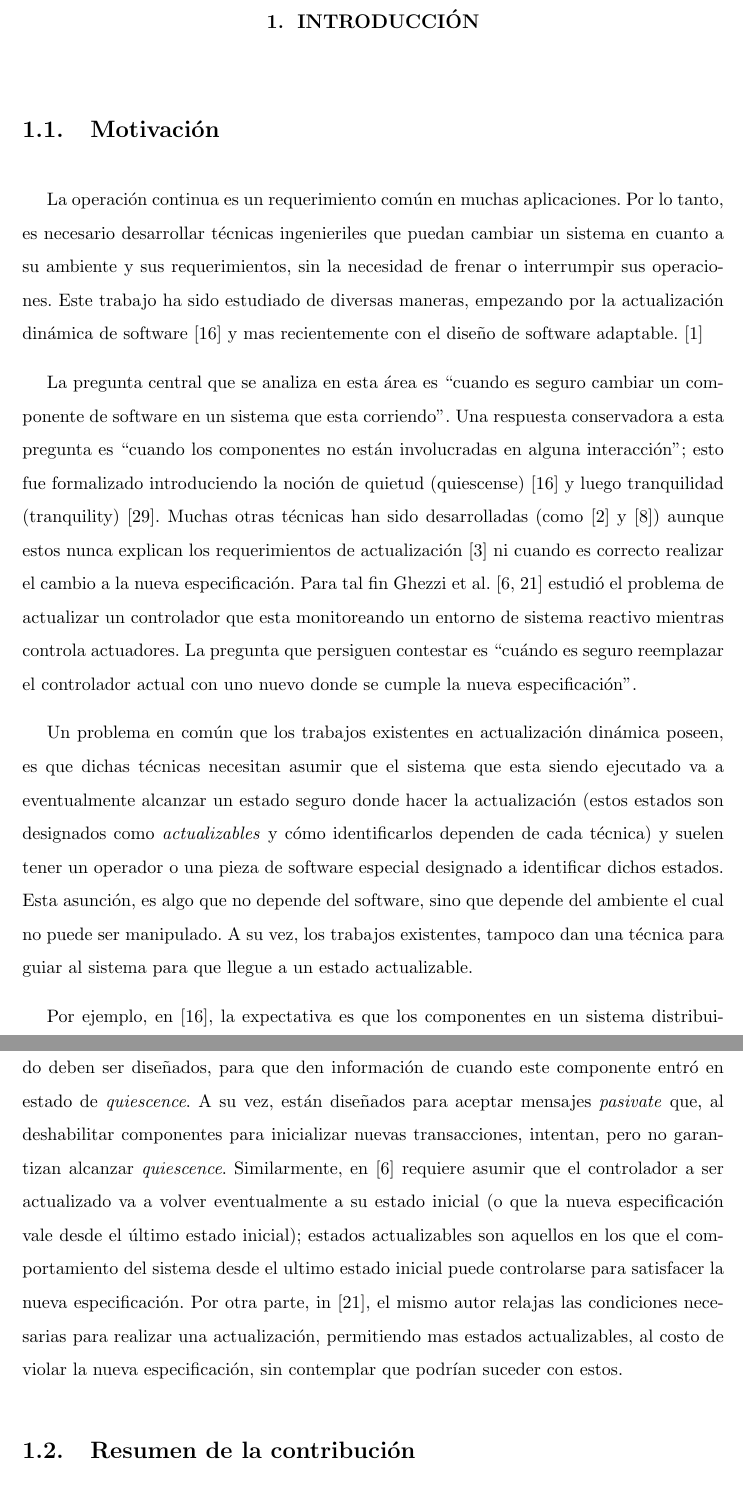
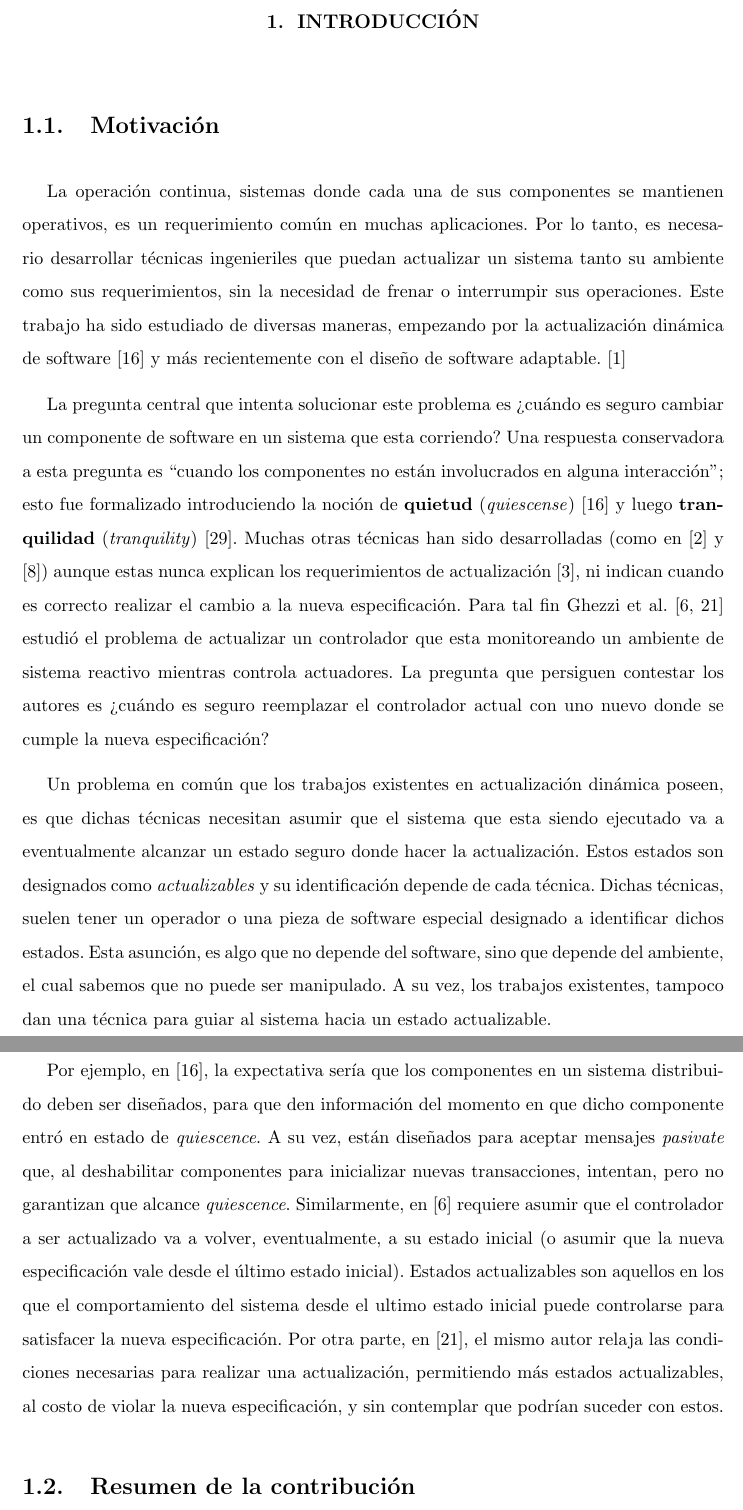
Before and after one commit to leanahabedian/NahabedianMasterThesis, a LaTeX thesis (src/thesis.tex, which reads src/content/introduction/motivation.tex): two parts of pages 11 and 12 of 40, joined at a grey line, cut so that both start at the same text. The pictures show the PDF file thesis.pdf that the author committed with the source.

Commit message:
correction on motivation

```diff
--- a/src/content/introduction/motivation.tex
+++ b/src/content/introduction/motivation.tex
@@ -1,37 +1,37 @@
 \section{Motivación}
 
-La operación continua es un requerimiento común en muchas aplicaciones. Por lo tanto, es necesario desarrollar técnicas
-ingenieriles que puedan cambiar un sistema en cuanto a su ambiente y sus requerimientos, sin la necesidad de frenar o
-interrumpir sus operaciones. Este trabajo ha sido estudiado de diversas maneras, empezando por la actualización dinámica
-de software \cite{60317} y mas recientemente con el diseño de software adaptable. \cite{SEAMS}
+La operación continua, sistemas donde cada una de sus componentes se mantienen operativos, es un requerimiento común en
+muchas aplicaciones. Por lo tanto, es necesario desarrollar técnicas ingenieriles que puedan actualizar un sistema
+tanto su ambiente como sus requerimientos, sin la necesidad de frenar o interrumpir sus operaciones. Este trabajo ha
+sido estudiado de diversas maneras, empezando por la actualización dinámica de software \cite{60317} y más recientemente con el diseño de software adaptable. \cite{SEAMS}
 
-La pregunta central que se analiza en esta área es ``cuando es seguro cambiar un componente de software en un sistema
-que esta corriendo''. Una respuesta conservadora a esta pregunta es ``cuando los componentes no están involucradas en
-alguna interacción''; esto fue formalizado introduciendo la noción de quietud (quiescense) \cite{60317} y luego
-tranquilidad (tranquility) \cite{4359466}. Muchas otras técnicas han sido desarrolladas (como
-\cite{Anderson:2009:MPM:1656437.1656448} y \cite{485222}) aunque estos nunca explican los requerimientos de
-actualización \cite{Baresi:2010:DBD:1882362.1882367} ni cuando es correcto realizar el cambio a la nueva especificación.
+La pregunta central que intenta solucionar este problema es ?`cuándo es seguro cambiar un componente de software en un sistema
+que esta corriendo? Una respuesta conservadora a esta pregunta es ``cuando los componentes no están involucrados en
+alguna interacción''; esto fue formalizado introduciendo la noción de \textbf{quietud} (\emph{quiescense}) \cite{60317} y luego
+\textbf{tranquilidad} (\emph{tranquility}) \cite{4359466}. Muchas otras técnicas han sido desarrolladas (como en
+\cite{Anderson:2009:MPM:1656437.1656448} y \cite{485222}) aunque estas nunca explican los requerimientos de
+actualización \cite{Baresi:2010:DBD:1882362.1882367}, ni indican cuando es correcto realizar el cambio a la nueva especificación.
 Para tal fin Ghezzi et al. \cite{6224401,PanzicaLaManna:2013:FCC:2487336.2487349} estudió el problema de actualizar un
-controlador que esta monitoreando un entorno de sistema reactivo mientras controla actuadores. La pregunta que persiguen
-contestar es ``cuándo es seguro reemplazar el controlador actual con uno nuevo donde se cumple la nueva
-especificación''.
+controlador que esta monitoreando un ambiente de sistema reactivo mientras controla actuadores. La pregunta que persiguen
+contestar los autores es ?`cuándo es seguro reemplazar el controlador actual con uno nuevo donde se cumple la nueva
+especificación?
 
 Un problema en común que los trabajos existentes en actualización dinámica poseen, es que dichas técnicas necesitan
 asumir que el sistema que esta siendo ejecutado va a eventualmente alcanzar un estado seguro donde hacer la
-actualización (estos estados son designados como \emph{actualizables} y cómo identificarlos dependen de cada técnica) y
-suelen tener un operador o una pieza de software especial designado a identificar dichos estados. Esta asunción, es algo
-que no depende del software, sino que depende del ambiente el cual no puede ser manipulado. A su vez, los trabajos
-existentes, tampoco dan una técnica para guiar al sistema para que llegue a un estado actualizable.
+actualización. Estos estados son designados como \emph{actualizables} y su identificación depende de cada técnica.
+Dichas técnicas, suelen tener un operador o una pieza de software especial designado a identificar dichos estados. Esta asunción, es algo
+que no depende del software, sino que depende del ambiente, el cual sabemos que no puede ser manipulado. A su vez, los trabajos
+existentes, tampoco dan una técnica para guiar al sistema hacia un estado actualizable.
 
-Por ejemplo, en \cite{60317}, la expectativa es que los componentes en un sistema distribuido deben ser diseñados, para que
-den información de cuando este componente entró en estado de \emph{quiescence}. A su vez, están diseñados para aceptar mensajes
+Por ejemplo, en \cite{60317}, la expectativa sería que los componentes en un sistema distribuido deben ser diseñados, para que
+den información del momento en que dicho componente entró en estado de \emph{quiescence}. A su vez, están diseñados para aceptar mensajes
 \emph{pasivate} que, al deshabilitar componentes para inicializar nuevas transacciones, intentan, pero no garantizan
-alcanzar \emph{quiescence}. Similarmente, en \cite{6224401} requiere asumir que el controlador a ser actualizado va a volver
-eventualmente a su estado inicial (o que la nueva especificación vale desde el último estado inicial); estados
+que alcance \emph{quiescence}. Similarmente, en \cite{6224401} requiere asumir que el controlador a ser actualizado va a
+volver, eventualmente, a su estado inicial (o asumir que la nueva especificación vale desde el último estado inicial). Estados
 actualizables son aquellos en los que el comportamiento del sistema desde el ultimo estado inicial puede controlarse
-para satisfacer la nueva especificación.  Por otra parte, in \cite{PanzicaLaManna:2013:FCC:2487336.2487349}, el mismo
-autor relajas las condiciones necesarias para realizar una actualización, permitiendo mas estados actualizables, al
-costo de violar la nueva especificación, sin contemplar que podrían suceder con estos.
+para satisfacer la nueva especificación.  Por otra parte, en \cite{PanzicaLaManna:2013:FCC:2487336.2487349}, el mismo
+autor relaja las condiciones necesarias para realizar una actualización, permitiendo más estados actualizables, al
+costo de violar la nueva especificación, y sin contemplar que podrían suceder con estos.
 
 %Cuando trabajamos en ingeniería de requerimientos, nuestra tarea es relevar y documentar los objetivos y el
 %funcionamiento del ambiente, para elaborar un conjunto de requerimientos cuya máquina a construir debe cumplir.
```
Also changed, not shown: src/content/introduction/summary_of_contributions.tex (+2 -0 lines), thesis.pdf.
